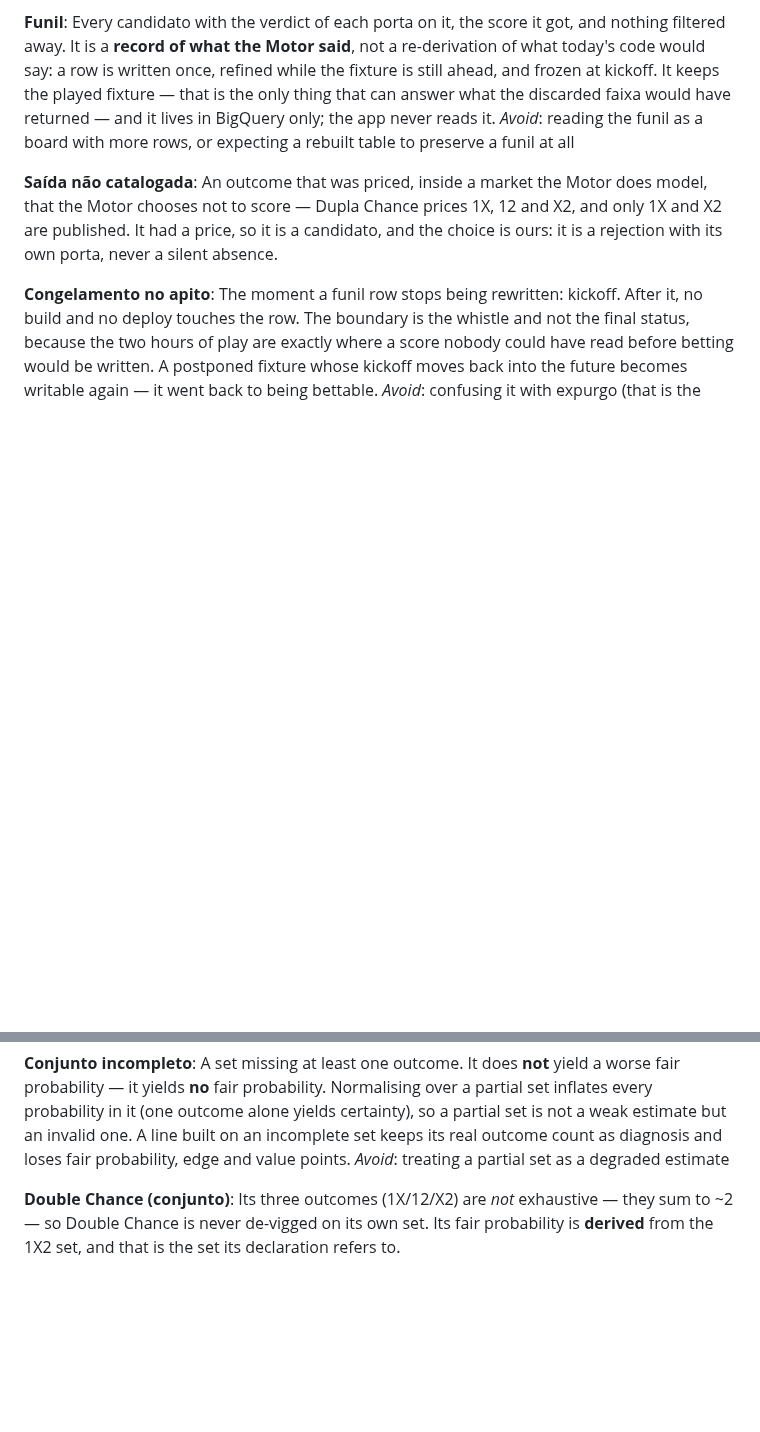
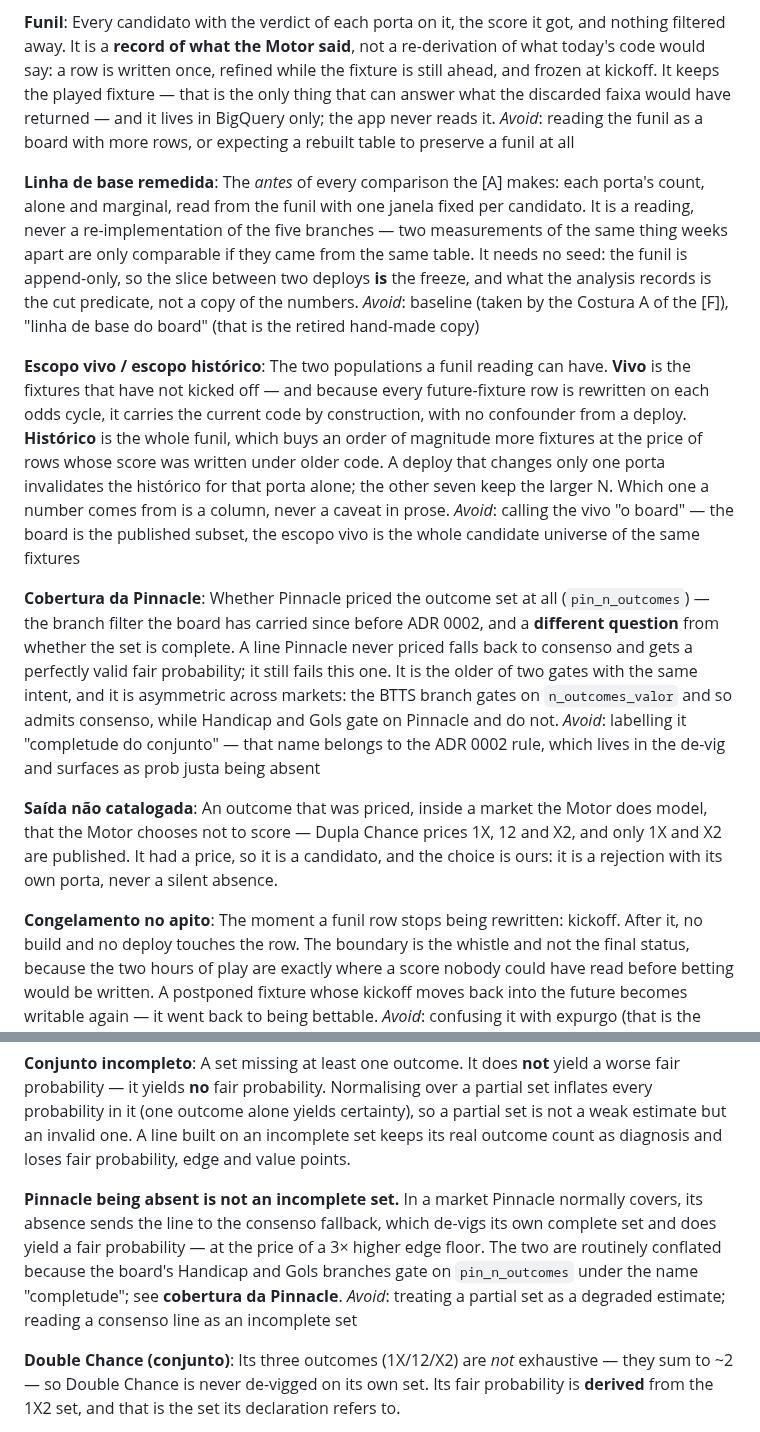
Before and after one commit to tech-lamjav/analytics-engineering, a Markdown page: dbt_futebol/CONTEXT.md, 2 parts joined by grey strips. Rendered like a GitHub page; blank space fills up the shorter version.

Commit message:
docs(futebol): o glossario da linha de base remedida, e a porta que nao e a ADR 0002
Grelha da #106, 2026-08-25. Tres entradas novas e uma emenda no CONTEXT.md.

- `Linha de base remedida`: o *antes* de toda comparacao da [A], lido do funil e nao
  reimplementado. Dispensa seed porque o funil e append-only (ADR 0011): a fatia entre
  dois deploys E o congelamento, e o que a analise grava e o predicado de corte.
- `Escopo vivo / escopo historico`: as duas populacoes de uma leitura do funil. Toda
  linha de jogo futuro e reescrita a cada ciclo de odds, entao o vivo carrega o codigo
  corrente por construcao — medido, 0 de 8.184 linhas de kickoff futuro tem carimbo
  pre-#91. Um deploy que muda uma porta so invalida o historico naquela porta.
- `Cobertura da Pinnacle`: a pergunta que a `porta_conjunto_completo` de fato faz. Ela e
  o `WHERE pin_n_outcomes >= N` anterior a #22, e nao a regra da ADR 0002 (que mora no
  de-vig e aparece como `porta_valor_estimavel`). As duas sao quase disjuntas, nao
  aninhadas: 19.412 linhas de Handicap e Gols reprovam numa e passam na outra, via
  consenso. Assimetrico entre mercados — o BTTS gateia em n_outcomes_valor e admite.
- Emenda em `Conjunto incompleto`: ausencia da Pinnacle num mercado que ela cobre nao e
  conjunto incompleto, e fallback de consenso, com piso de edge proprio.

O conserto do predicado fica na #118; aqui e so vocabulario.

Refs #106, #118

Co-Authored-By: Claude Opus 5 <noreply@anthropic.com>
Claude-Session: https://claude.ai/code/session_016unvLVAGnCQPHqKi4Yp3mb

```diff
--- a/dbt_futebol/CONTEXT.md
+++ b/dbt_futebol/CONTEXT.md
@@ -96,6 +96,37 @@ answer what the discarded faixa would have returned — and it lives in BigQuery
 app never reads it.
 _Avoid_: reading the funil as a board with more rows, or expecting a rebuilt table to
 preserve a funil at all
+
+**Linha de base remedida**:
+The *antes* of every comparison the [A] makes: each porta's count, alone and marginal,
+read from the funil with one janela fixed per candidato. It is a reading, never a
+re-implementation of the five branches — two measurements of the same thing weeks apart
+are only comparable if they came from the same table. It needs no seed: the funil is
+append-only, so the slice between two deploys **is** the freeze, and what the analysis
+records is the cut predicate, not a copy of the numbers.
+_Avoid_: baseline (taken by the Costura A of the [F]), "linha de base do board" (that is
+the retired hand-made copy)
+
+**Escopo vivo / escopo histórico**:
+The two populations a funil reading can have. **Vivo** is the fixtures that have not
+kicked off — and because every future-fixture row is rewritten on each odds cycle, it
+carries the current code by construction, with no confounder from a deploy. **Histórico**
+is the whole funil, which buys an order of magnitude more fixtures at the price of rows
+whose score was written under older code. A deploy that changes only one porta invalidates
+the histórico for that porta alone; the other seven keep the larger N. Which one a number
+comes from is a column, never a caveat in prose.
+_Avoid_: calling the vivo "o board" — the board is the published subset, the escopo vivo
+is the whole candidate universe of the same fixtures
+
+**Cobertura da Pinnacle**:
+Whether Pinnacle priced the outcome set at all (`pin_n_outcomes`) — the branch filter the
+board has carried since before ADR 0002, and a **different question** from whether the set
+is complete. A line Pinnacle never priced falls back to consenso and gets a perfectly valid
+fair probability; it still fails this one. It is the older of two gates with the same
+intent, and it is asymmetric across markets: the BTTS branch gates on `n_outcomes_valor`
+and so admits consenso, while Handicap and Gols gate on Pinnacle and do not.
+_Avoid_: labelling it "completude do conjunto" — that name belongs to the ADR 0002 rule,
+which lives in the de-vig and surfaces as prob justa being absent
 
 **Saída não catalogada**:
 An outcome that was priced, inside a market the Motor does model, that the Motor chooses
@@ -220,7 +251,14 @@ yields **no** fair probability. Normalising over a partial set inflates every pr
 in it (one outcome alone yields certainty), so a partial set is not a weak estimate but an
 invalid one. A line built on an incomplete set keeps its real outcome count as diagnosis
 and loses fair probability, edge and value points.
-_Avoid_: treating a partial set as a degraded estimate
+
+**Pinnacle being absent is not an incomplete set.** In a market Pinnacle normally covers,
+its absence sends the line to the consenso fallback, which de-vigs its own complete set and
+does yield a fair probability — at the price of a 3× higher edge floor. The two are
+routinely conflated because the board's Handicap and Gols branches gate on
+`pin_n_outcomes` under the name "completude"; see **cobertura da Pinnacle**.
+_Avoid_: treating a partial set as a degraded estimate; reading a consenso line as an
+incomplete set
 
 **Double Chance (conjunto)**:
 Its three outcomes (1X/12/X2) are *not* exhaustive — they sum to ~2 — so Double Chance is
```
